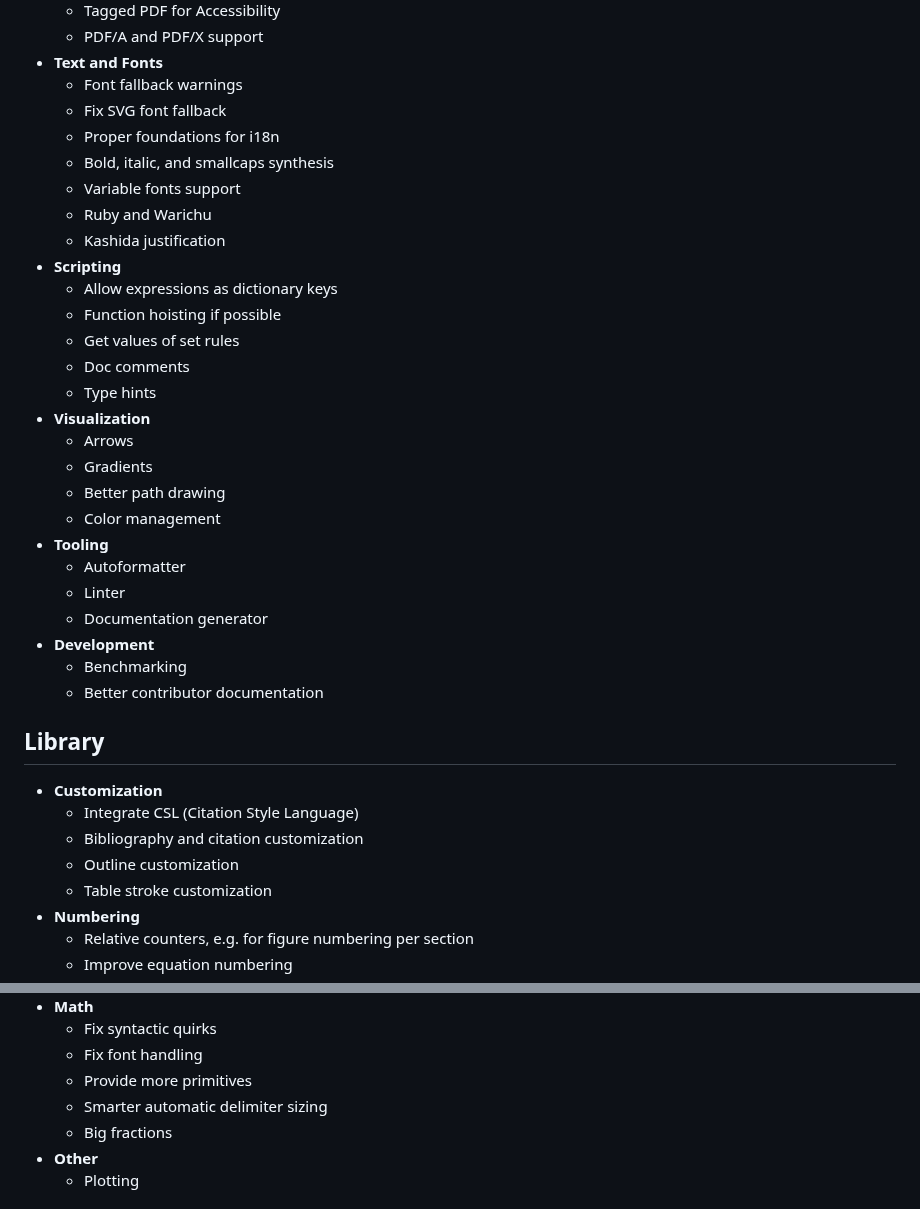
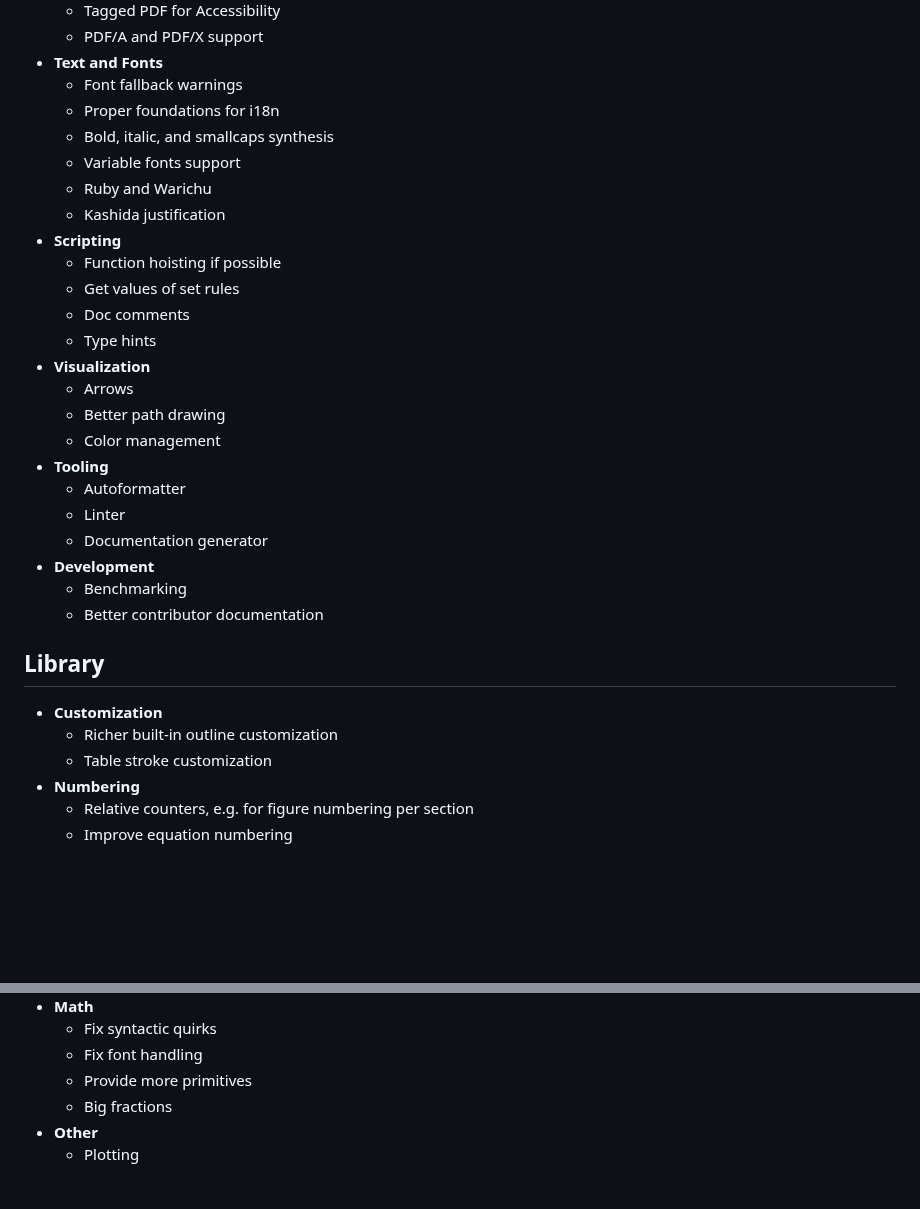
Before and after one commit to engsprama/typst, a Markdown page: docs/roadmap.md, 2 parts joined by grey strips. GitHub-like rendering; blank space fills up the shorter version.

Commit message:
Update roadmap

```diff
--- a/docs/roadmap.md
+++ b/docs/roadmap.md
@@ -42,21 +42,18 @@ request with the [community]($community).
   - PDF/A and PDF/X support
 - **Text and Fonts**
   - Font fallback warnings
-  - Fix SVG font fallback
   - Proper foundations for i18n
   - Bold, italic, and smallcaps synthesis
   - Variable fonts support
   - Ruby and Warichu
   - Kashida justification
 - **Scripting**
-  - Allow expressions as dictionary keys
   - Function hoisting if possible
   - Get values of set rules
   - Doc comments
   - Type hints
 - **Visualization**
   - Arrows
-  - Gradients
   - Better path drawing
   - Color management
 - **Tooling**
@@ -69,9 +66,7 @@ request with the [community]($community).
 
 ## Library
 - **Customization**
-  - Integrate CSL (Citation Style Language)
-  - Bibliography and citation customization
-  - Outline customization
+  - Richer built-in outline customization
   - Table stroke customization
 - **Numbering**
   - Relative counters, e.g. for figure numbering per section
@@ -87,7 +82,6 @@ request with the [community]($community).
   - Fix syntactic quirks
   - Fix font handling
   - Provide more primitives
-  - Smarter automatic delimiter sizing
   - Big fractions
 - **Other**
   - Plotting
```
